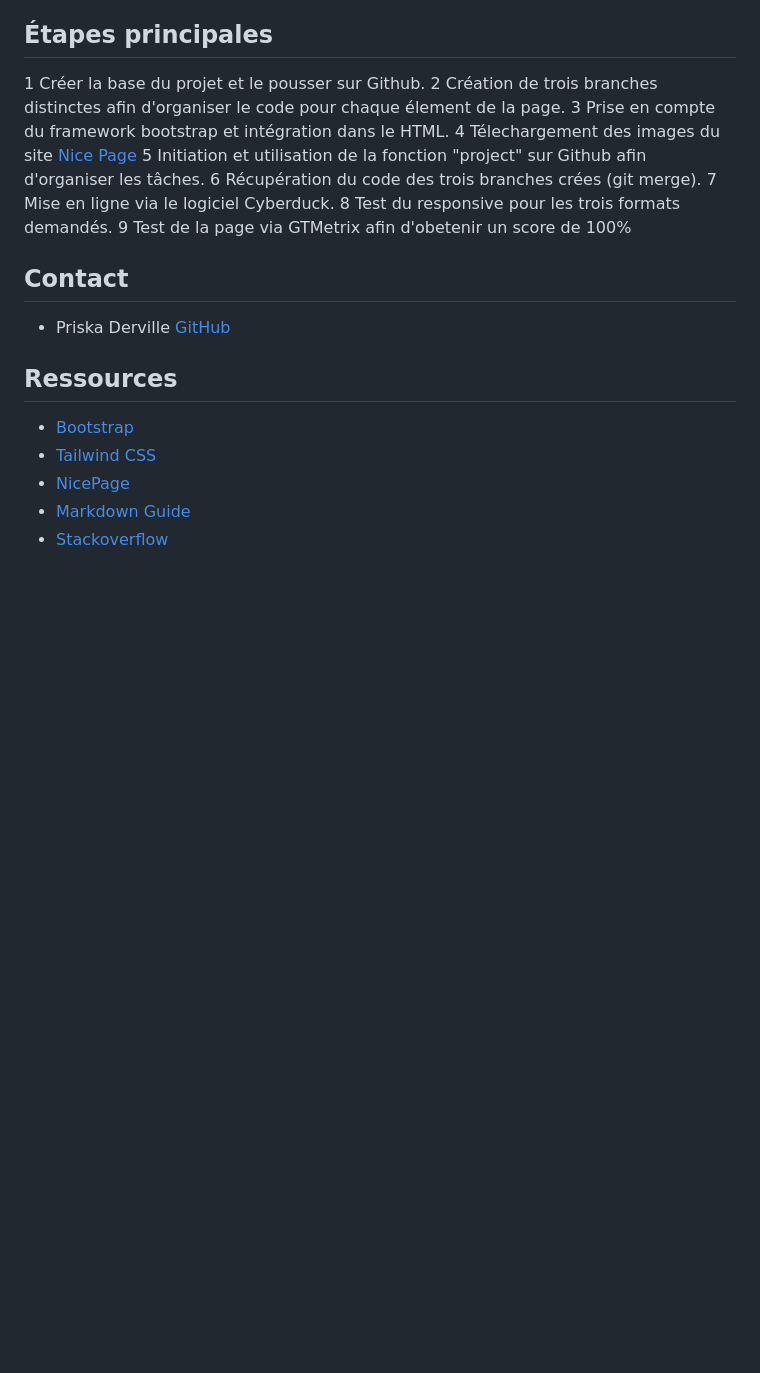
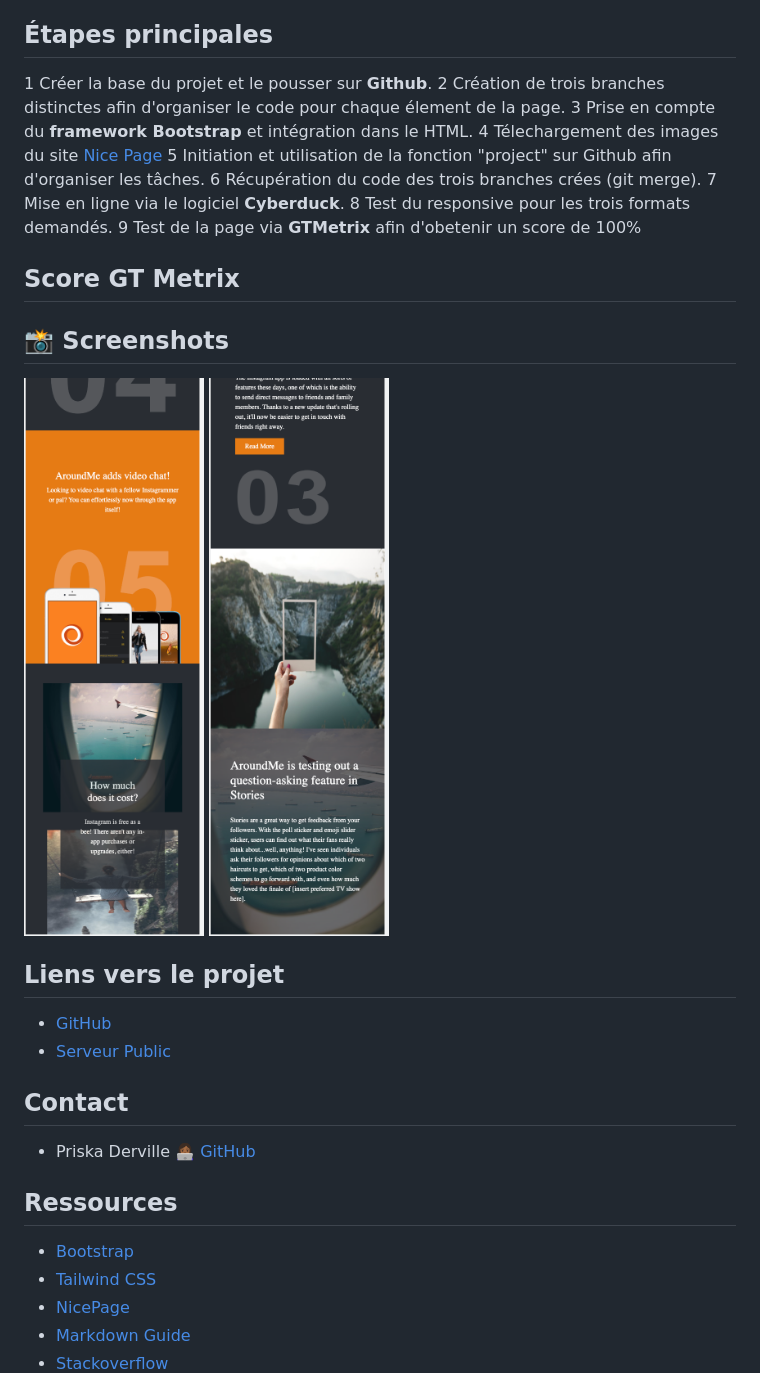
Before and after one commit to PriskaSama/landing-page0, a Markdown page: REAMDE.md, the part around the change printed below. Drawn GitHub-style; pictures changed too: assets/img/Mobile-version-1.png (added), assets/img/Mobile-version-2.png (added); blank space fills up the shorter version.

```diff
--- a/REAMDE.md
+++ b/REAMDE.md
@@ -5,19 +5,32 @@ Une version responsive sur mobile, tablette et desktop est requise. Le code sour
 
 ## Étapes principales
 
-1 Créer la base du projet et le pousser sur Github.
+1 Créer la base du projet et le pousser sur **Github**.
 2 Création de trois branches distinctes afin d'organiser le code pour chaque élement de la page.
-3 Prise en compte du framework bootstrap et intégration dans le HTML.
+3 Prise en compte du **framework Bootstrap** et intégration dans le HTML.
 4 Télechargement des images du site [Nice Page](https://nicepage.com/landing-page/preview/everything-is-technology-19816)
 5 Initiation et utilisation de la fonction "project" sur Github afin d'organiser les tâches.
 6 Récupération du code des trois branches crées (git merge).
-7 Mise en ligne via le logiciel Cyberduck.
+7 Mise en ligne via le logiciel **Cyberduck**.
 8 Test du responsive pour les trois formats demandés.
-9 Test de la page via GTMetrix afin d'obetenir un score de 100%
+9 Test de la page via **GTMetrix** afin d'obetenir un score de 100%
+
+## Score GT Metrix
+
+
+## 📸 Screenshots
+
+![Version mobile](./assets/img/Mobile-version-1.png)
+![Version mobile-2](./assets/img/Mobile-version-2.png)
+
+## Liens vers le projet
+
+- [GitHub]()
+- [Serveur Public]()
 
 ## Contact
 
-- Priska Derville [GitHub](https://github.com/PriskaSama)
+- Priska Derville 👩🏾‍💻 [GitHub](https://github.com/PriskaSama)
 
 ## Ressources
 
```
Also changed, not shown: other parts of REAMDE.md (+52 -0 lines), 1 other file.
